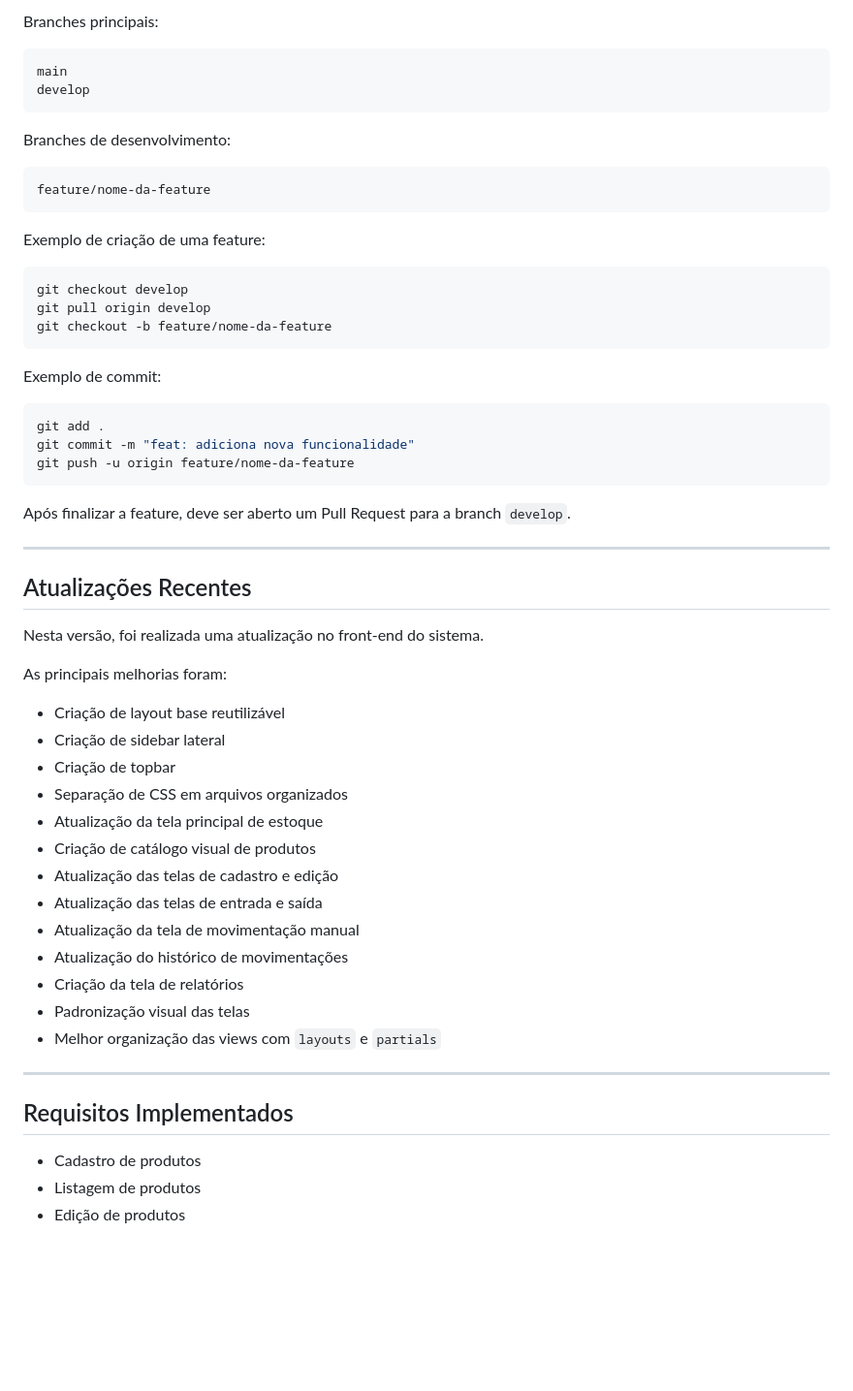
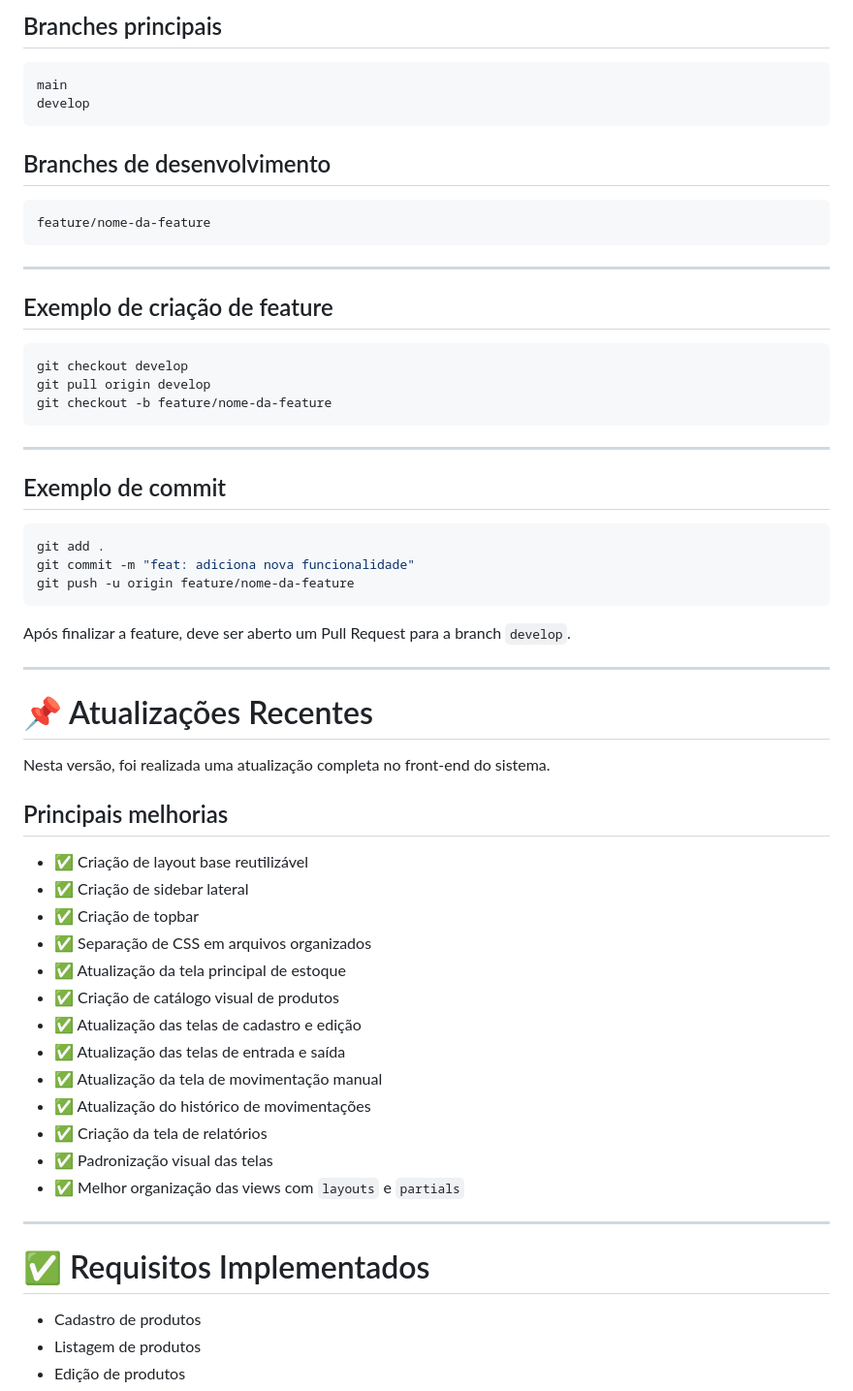
Before and after one commit to BECKMAN700/Eng.Software-Controle-de-Estoque, a Markdown page: README.md, the part around one of its changes. Shown at 97% size. Drawn GitHub-style; blank space fills up the shorter version.

Commit message:
atualiza README com documentação do projeto
Melhora organização da documentação, adiciona arquitetura MVC,
estrutura de pastas, funcionalidades, GitFlow e informações técnicas.

````diff
--- a/README.md
+++ b/README.md
@@ -313,18 +342,20 @@ O projeto utiliza uma organização baseada em GitFlow.
 
-Branches principais:
+## Branches principais
 
 ```text
 main
 develop
 ```
 
-Branches de desenvolvimento:
+## Branches de desenvolvimento
 
 ```text
 feature/nome-da-feature
 ```
 
-Exemplo de criação de uma feature:
+---
+
+## Exemplo de criação de feature
 
 ```bash
 git checkout develop
@@ -332,7 +363,9 @@ git pull origin develop
 git checkout -b feature/nome-da-feature
 ```
 
-Exemplo de commit:
+---
+
+## Exemplo de commit
 
 ```bash
 git add .
@@ -344,29 +377,29 @@ Após finalizar a feature, deve ser aberto um Pull Request para a branch `develo
 
 ---
 
-## Atualizações Recentes
+# 📌 Atualizações Recentes
 
-Nesta versão, foi realizada uma atualização no front-end do sistema.
+Nesta versão, foi realizada uma atualização completa no front-end do sistema.
 
-As principais melhorias foram:
+## Principais melhorias
 
-- Criação de layout base reutilizável
-- Criação de sidebar lateral
-- Criação de topbar
-- Separação de CSS em arquivos organizados
-- Atualização da tela principal de estoque
-- Criação de catálogo visual de produtos
-- Atualização das telas de cadastro e edição
-- Atualização das telas de entrada e saída
-- Atualização da tela de movimentação manual
-- Atualização do histórico de movimentações
-- Criação da tela de relatórios
-- Padronização visual das telas
-- Melhor organização das views com `layouts` e `partials`
+- ✅ Criação de layout base reutilizável
+- ✅ Criação de sidebar lateral
+- ✅ Criação de topbar
+- ✅ Separação de CSS em arquivos organizados
+- ✅ Atualização da tela principal de estoque
+- ✅ Criação de catálogo visual de produtos
+- ✅ Atualização das telas de cadastro e edição
+- ✅ Atualização das telas de entrada e saída
+- ✅ Atualização da tela de movimentação manual
+- ✅ Atualização do histórico de movimentações
+- ✅ Criação da tela de relatórios
+- ✅ Padronização visual das telas
+- ✅ Melhor organização das views com `layouts` e `partials`
 
 ---
 
-## Requisitos Implementados
+# ✅ Requisitos Implementados
 
 - Cadastro de produtos
 - Listagem de produtos
````
Also changed, not shown: other parts of README.md (+95 -60 lines).
